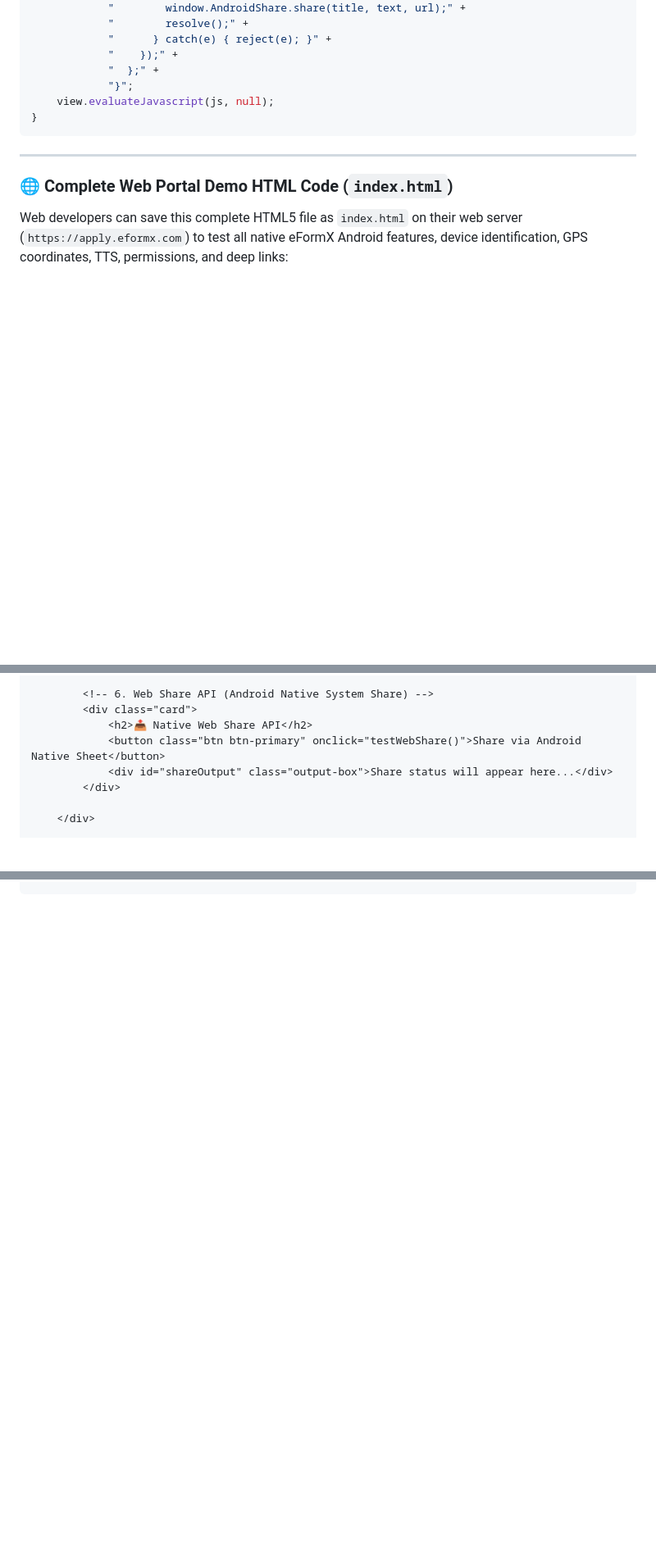
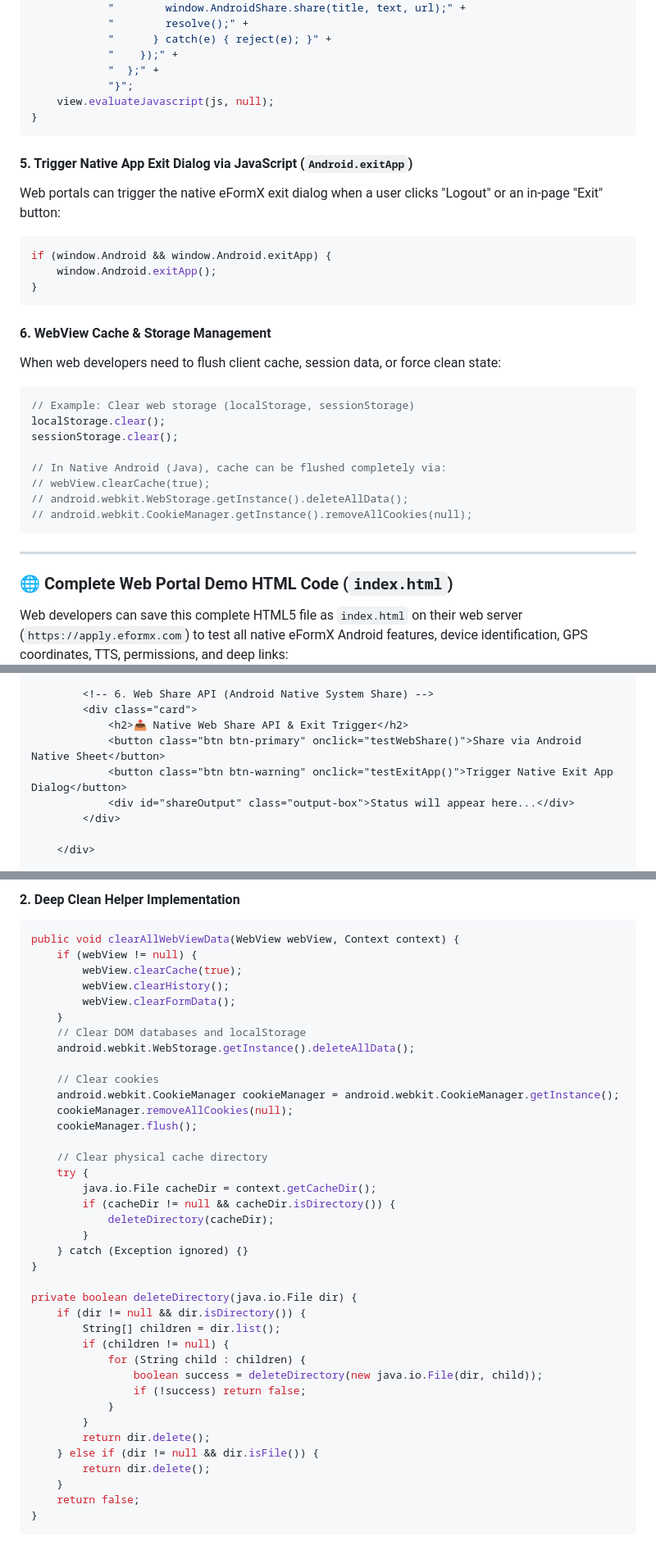
Before and after one commit to EFORMX-DIGITAL-SOLUTIONS-PVT-LTD/efromx-android-app-2026, a Markdown page: README.md, 3 parts joined by grey strips. Shown at 82% size. Rendered like a GitHub page; blank space fills up the shorter version.

Commit message:
docs: add android=exit and webview cache clearing guide

````diff
--- a/README.md
+++ b/README.md
@@ -133,6 +133,29 @@ private void injectSharePolyfill(WebView view) {
 }
 ```
 
+#### 5. Trigger Native App Exit Dialog via JavaScript (`Android.exitApp`)
+Web portals can trigger the native eFormX exit dialog when a user clicks "Logout" or an in-page "Exit" button:
+
+```javascript
+if (window.Android && window.Android.exitApp) {
+    window.Android.exitApp();
+}
+```
+
+#### 6. WebView Cache & Storage Management
+When web developers need to flush client cache, session data, or force clean state:
+
+```javascript
+// Example: Clear web storage (localStorage, sessionStorage)
+localStorage.clear();
+sessionStorage.clear();
+
+// In Native Android (Java), cache can be flushed completely via:
+// webView.clearCache(true);
+// android.webkit.WebStorage.getInstance().deleteAllData();
+// android.webkit.CookieManager.getInstance().removeAllCookies(null);
+```
+
 ---
 
 ### 🌐 Complete Web Portal Demo HTML Code (`index.html`)
@@ -227,9 +251,10 @@ Web developers can save this complete HTML5 file as `index.html` on their web se
 
         <!-- 6. Web Share API (Android Native System Share) -->
         <div class="card">
-            <h2>📤 Native Web Share API</h2>
+            <h2>📤 Native Web Share API & Exit Trigger</h2>
             <button class="btn btn-primary" onclick="testWebShare()">Share via Android Native Sheet</button>
-            <div id="shareOutput" class="output-box">Share status will appear here...</div>
+            <button class="btn btn-warning" onclick="testExitApp()">Trigger Native Exit App Dialog</button>
+            <div id="shareOutput" class="output-box">Status will appear here...</div>
         </div>
 
     </div>
@@ -436,0 +492,42 @@ Control browser navigation dynamically using query parameters attached to any UR
+#### 2. Deep Clean Helper Implementation
+```java
+public void clearAllWebViewData(WebView webView, Context context) {
+    if (webView != null) {
+        webView.clearCache(true);
+        webView.clearHistory();
+        webView.clearFormData();
+    }
+    // Clear DOM databases and localStorage
+    android.webkit.WebStorage.getInstance().deleteAllData();
+
+    // Clear cookies
+    android.webkit.CookieManager cookieManager = android.webkit.CookieManager.getInstance();
+    cookieManager.removeAllCookies(null);
+    cookieManager.flush();
+
+    // Clear physical cache directory
+    try {
+        java.io.File cacheDir = context.getCacheDir();
+        if (cacheDir != null && cacheDir.isDirectory()) {
+            deleteDirectory(cacheDir);
+        }
+    } catch (Exception ignored) {}
+}
+
+private boolean deleteDirectory(java.io.File dir) {
+    if (dir != null && dir.isDirectory()) {
+        String[] children = dir.list();
+        if (children != null) {
+            for (String child : children) {
+                boolean success = deleteDirectory(new java.io.File(dir, child));
+                if (!success) return false;
+            }
+        }
+        return dir.delete();
+    } else if (dir != null && dir.isFile()) {
+        return dir.delete();
+    }
+    return false;
+}
+```
+
````
Also changed, not shown: other parts of README.md (+43 -4 lines).
